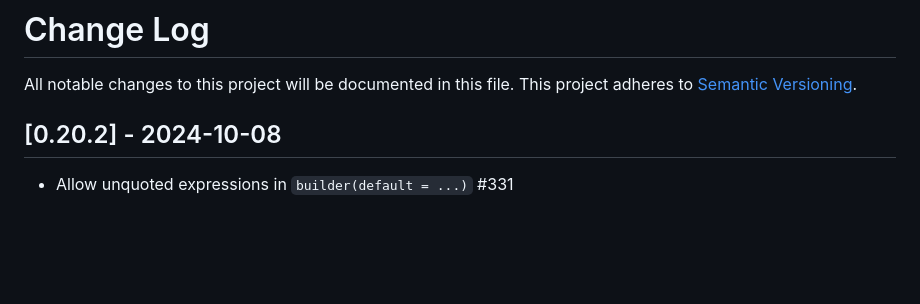
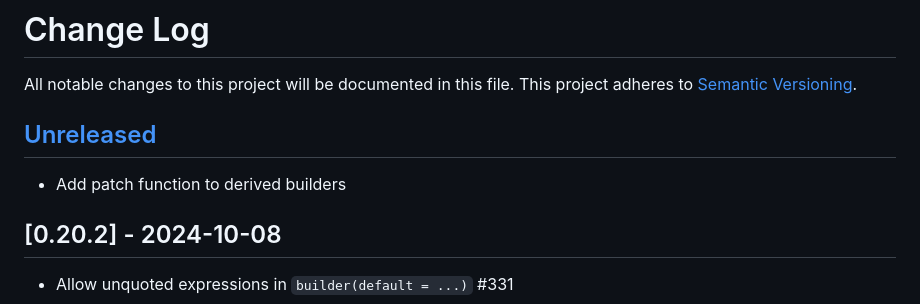
Before and after one commit to colin-kiegel/rust-derive-builder, a Markdown page: derive_builder/CHANGELOG.md, the part around the change. Drawn GitHub-style; blank space fills up the shorter version.

Commit message:
Update changelog

```diff
--- a/derive_builder/CHANGELOG.md
+++ b/derive_builder/CHANGELOG.md
@@ -1,6 +1,9 @@
 # Change Log
 All notable changes to this project will be documented in this file.
 This project adheres to [Semantic Versioning](http://semver.org/).
+
+## [Unreleased]
+- Add patch function to derived builders
 
 ## [0.20.2] - 2024-10-08
 - Allow unquoted expressions in `builder(default = ...)` #331
```
